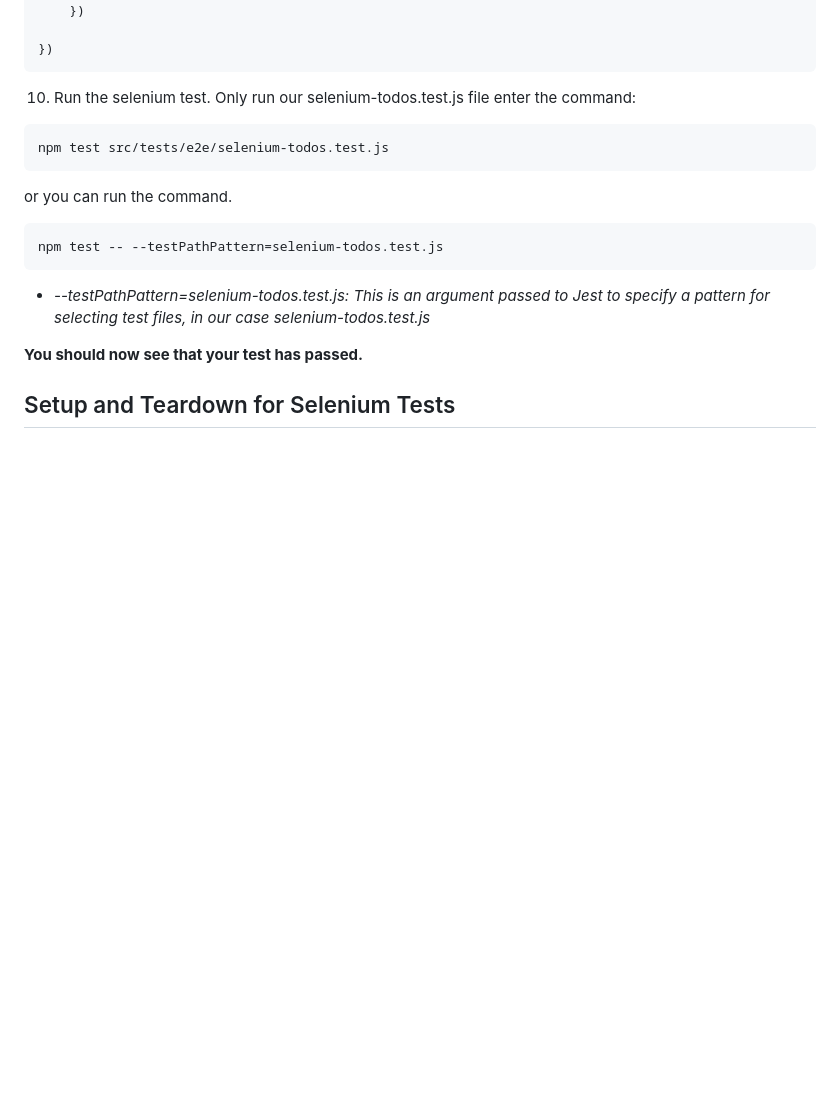
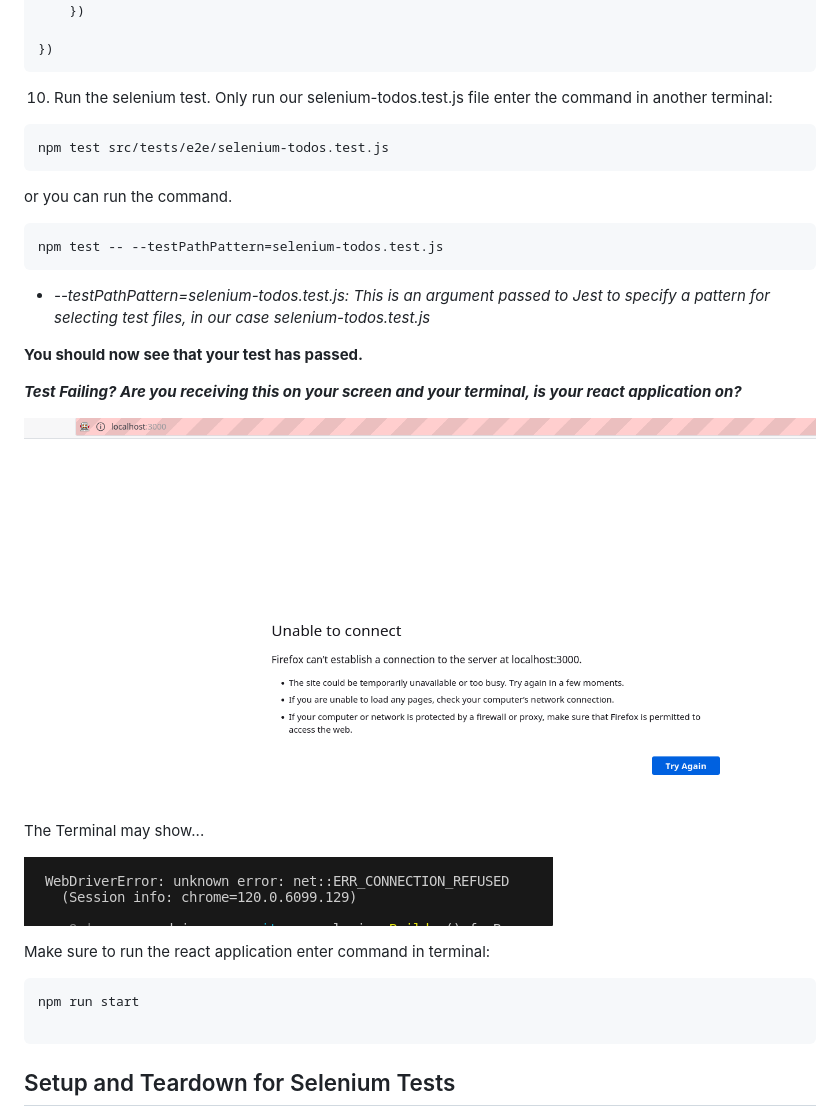
Before and after one commit to ramparvathaneni1/selenium-toDos-walkthrough, a Markdown page: README.md, the part around the change. Rendered like a GitHub page; pictures changed too: assets/unable-connect-screen.png (added), assets/unable-connect-terminal.png (added); blank space fills up the shorter version.

Commit message:
troubleshooting screenshots

````diff
--- a/README.md
+++ b/README.md
@@ -296,7 +296,7 @@ describe('My Selenium Tests', function () {
 })
 ```
 
-10. Run the selenium test.  Only run our selenium-todos.test.js file enter the command:
+10. Run the selenium test.  Only run our selenium-todos.test.js file enter the command in another terminal:
 
 ```bash
 npm test src/tests/e2e/selenium-todos.test.js
@@ -311,6 +311,20 @@ npm test -- --testPathPattern=selenium-todos.test.js
 
 **You should now see that your test has passed.**
 
+***Test Failing? Are you receiving this on your screen and your terminal, is your react application on?***
+
+![](./assets/unable-connect-screen.png)
+
+The Terminal may show...
+
+![](./assets/unable-connect-terminal.png)
+
+Make sure to run the react application enter command in terminal:
+
+```javascript
+npm run start
+
+```
 
 ## Setup and Teardown for Selenium Tests
 
````
